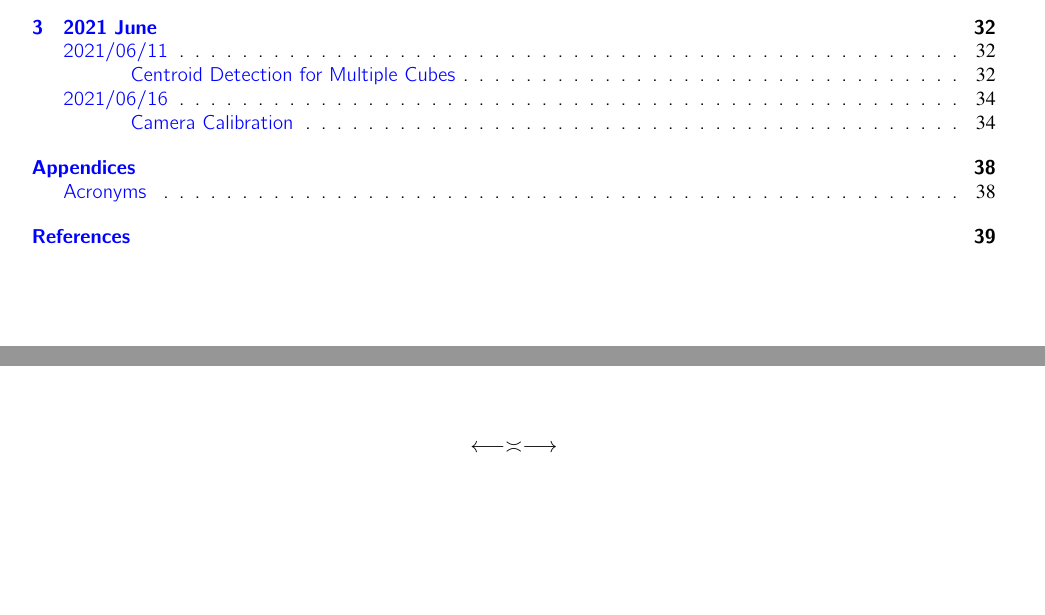
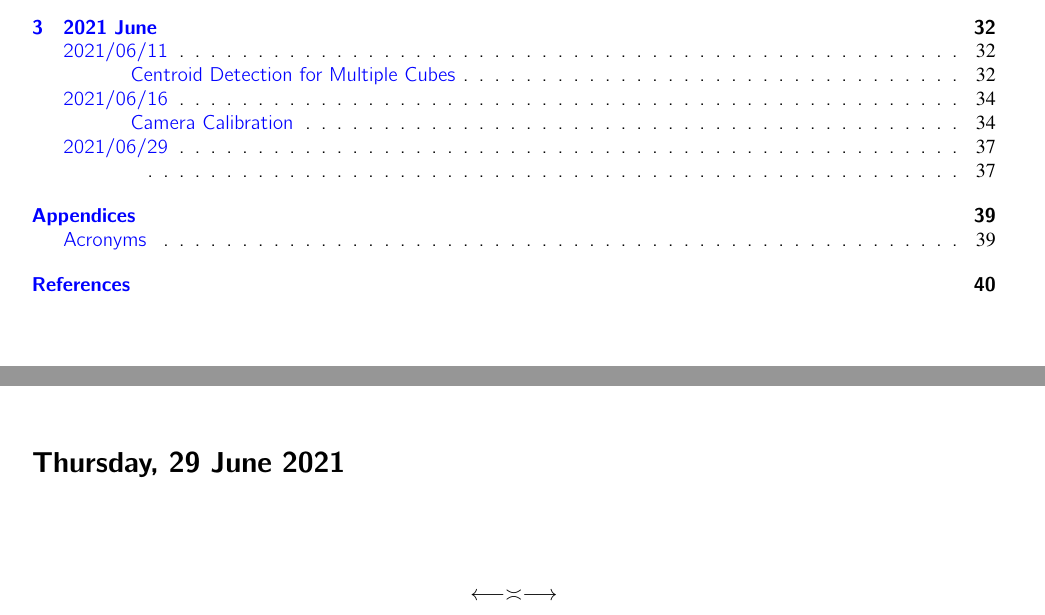
Before and after one commit to coderconroy/cube-construction-robot, a LaTeX thesis (labbook/labbook.tex, which reads labbook/2021/202106.tex): two parts of pages 3 and 36 of 39 before the commit and two parts of pages 3 and 37 of 40 after it, joined at a grey line, cut so that both start at the same text, the shorter picture padded with empty space. Compiled offline with pdfLaTeX.

```diff
--- a/labbook/2021/202106.tex
+++ b/labbook/2021/202106.tex
@@ -119,3 +119,9 @@
 
 
 \pendsign
+
+\section[2021/06/29]{Thursday, 29 June 2021}
+
+\subsection{}
+
+\pendsign
```
Also changed, not shown: 1 other file.
